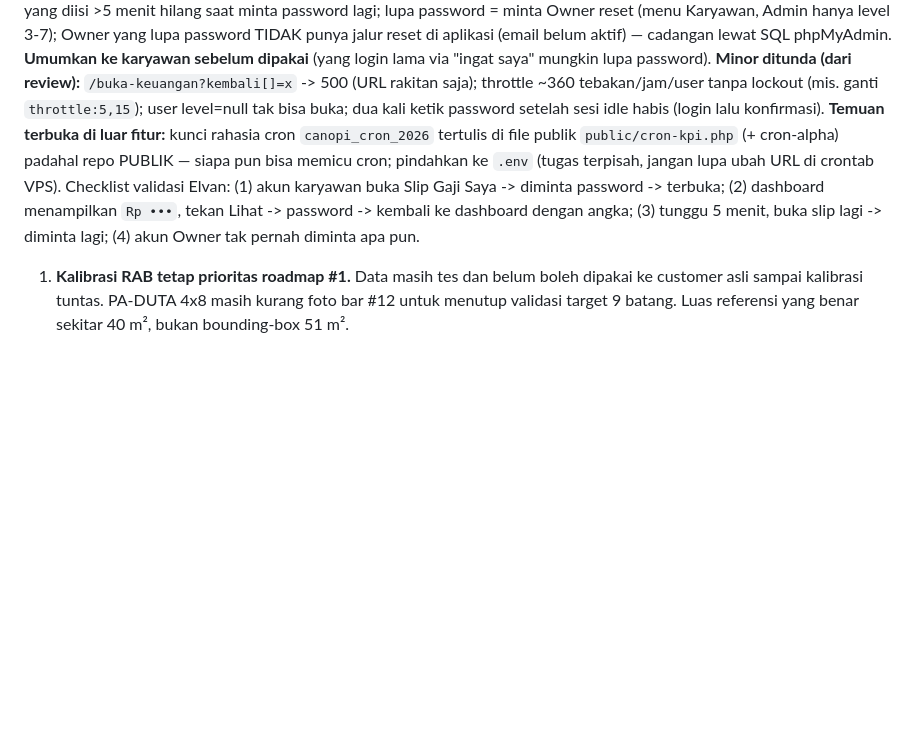
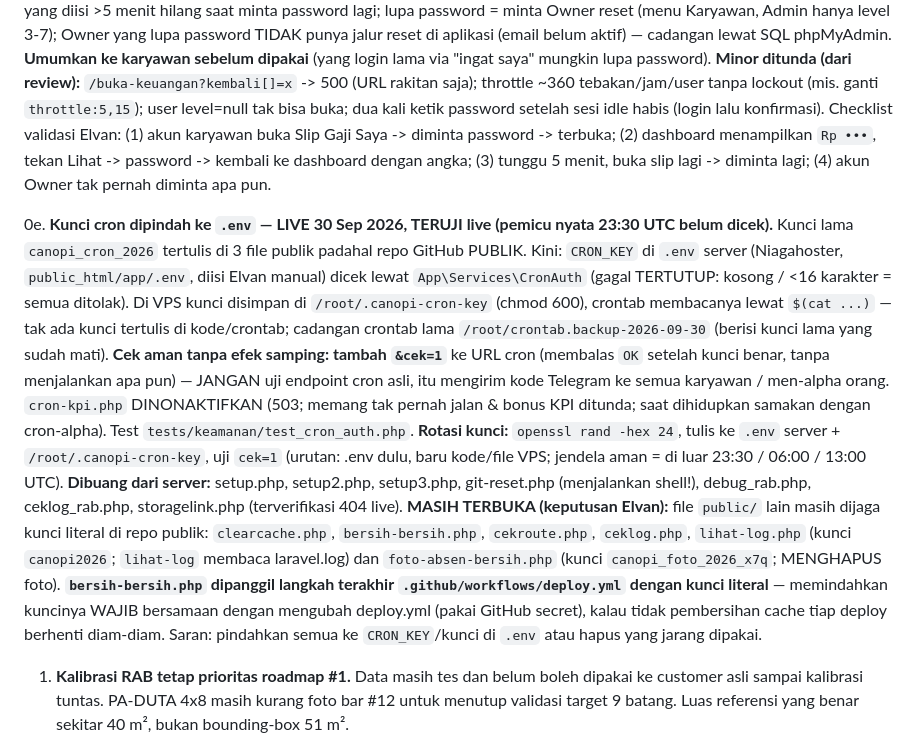
Before and after one commit to elvanrivaldi43-droid/canopi-app, a Markdown page: CLAUDE.md, the part around the change. Rendered like a GitHub page; blank space fills up the shorter version.

Commit message:
docs: status kunci cron ke .env (live, teruji) + sisa file publik berkunci literal
Co-Authored-By: Claude Sonnet 5.5 <noreply@anthropic.com>
Claude-Session: https://claude.ai/code/session_01Szqd4gRApiUndJG6cVxJH6

```diff
--- a/CLAUDE.md
+++ b/CLAUDE.md
@@ -366,12 +366,32 @@ sebelum kalibrasi karena murni UI, tak menyentuh angka kalibrasi):
    **Minor ditunda (dari review):** `/buka-keuangan?kembali[]=x` -> 500 (URL rakitan saja);
    throttle ~360 tebakan/jam/user tanpa lockout (mis. ganti `throttle:5,15`); user level=null
    tak bisa buka; dua kali ketik password setelah sesi idle habis (login lalu konfirmasi).
-   **Temuan terbuka di luar fitur:** kunci rahasia cron `canopi_cron_2026` tertulis di file publik
-   `public/cron-kpi.php` (+ cron-alpha) padahal repo PUBLIK — siapa pun bisa memicu cron; pindahkan
-   ke `.env` (tugas terpisah, jangan lupa ubah URL di crontab VPS). Checklist validasi Elvan:
+   Checklist validasi Elvan:
    (1) akun karyawan buka Slip Gaji Saya -> diminta password -> terbuka; (2) dashboard menampilkan
    `Rp •••`, tekan Lihat -> password -> kembali ke dashboard dengan angka; (3) tunggu 5 menit,
    buka slip lagi -> diminta lagi; (4) akun Owner tak pernah diminta apa pun.
+
+0e. **Kunci cron dipindah ke `.env` — LIVE 30 Sep 2026, TERUJI live (pemicu nyata 23:30 UTC belum dicek).**
+   Kunci lama `canopi_cron_2026` tertulis di 3 file publik padahal repo GitHub PUBLIK. Kini:
+   `CRON_KEY` di `.env` server (Niagahoster, `public_html/app/.env`, diisi Elvan manual) dicek lewat
+   `App\Services\CronAuth` (gagal TERTUTUP: kosong / <16 karakter = semua ditolak). Di VPS kunci
+   disimpan di `/root/.canopi-cron-key` (chmod 600), crontab membacanya lewat `$(cat ...)` — tak ada
+   kunci tertulis di kode/crontab; cadangan crontab lama `/root/crontab.backup-2026-09-30` (berisi kunci
+   lama yang sudah mati). **Cek aman tanpa efek samping: tambah `&cek=1`** ke URL cron (membalas `OK`
+   setelah kunci benar, tanpa menjalankan apa pun) — JANGAN uji endpoint cron asli, itu mengirim kode
+   Telegram ke semua karyawan / men-alpha orang. `cron-kpi.php` DINONAKTIFKAN (503; memang tak pernah jalan
+   & bonus KPI ditunda; saat dihidupkan samakan dengan cron-alpha). Test `tests/keamanan/test_cron_auth.php`.
+   **Rotasi kunci:** `openssl rand -hex 24`, tulis ke `.env` server + `/root/.canopi-cron-key`, uji `cek=1`
+   (urutan: .env dulu, baru kode/file VPS; jendela aman = di luar 23:30 / 06:00 / 13:00 UTC).
+   **Dibuang dari server:** setup.php, setup2.php, setup3.php, git-reset.php (menjalankan shell!),
+   debug_rab.php, ceklog_rab.php, storagelink.php (terverifikasi 404 live).
+   **MASIH TERBUKA (keputusan Elvan):** file `public/` lain masih dijaga kunci literal di repo publik:
+   `clearcache.php`, `bersih-bersih.php`, `cekroute.php`, `ceklog.php`, `lihat-log.php` (kunci `canopi2026`;
+   `lihat-log` membaca laravel.log) dan `foto-absen-bersih.php` (kunci `canopi_foto_2026_x7q`; MENGHAPUS foto).
+   **`bersih-bersih.php` dipanggil langkah terakhir `.github/workflows/deploy.yml` dengan kunci literal**
+   — memindahkan kuncinya WAJIB bersamaan dengan mengubah deploy.yml (pakai GitHub secret), kalau tidak
+   pembersihan cache tiap deploy berhenti diam-diam. Saran: pindahkan semua ke `CRON_KEY`/kunci di `.env`
+   atau hapus yang jarang dipakai.
 
 1. **Kalibrasi RAB tetap prioritas roadmap #1.** Data masih tes dan belum boleh
    dipakai ke customer asli sampai kalibrasi tuntas. PA-DUTA 4x8 masih kurang foto
```
